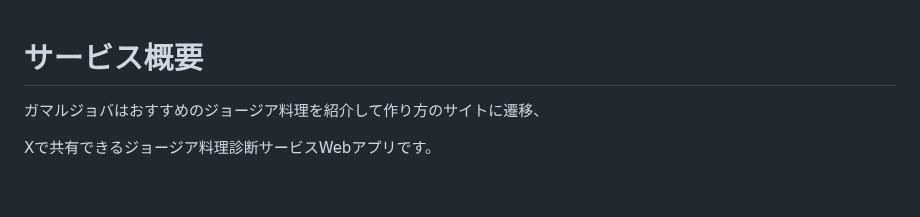
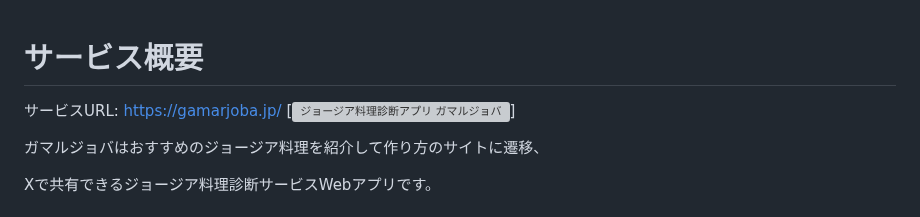
Before and after one commit to Itok1000/master, a Markdown page: README.md, the part around the change. GitHub-like rendering; blank space fills up the shorter version; grey boxes are pictures that could not be loaded.

Commit message:
READMEの修正

```diff
--- a/README.md
+++ b/README.md
@@ -1,4 +1,7 @@
 # サービス概要
+サービスURL: https://gamarjoba.jp/
+[![ジョージア料理診断アプリ ガマルジョバ](https://github.com/user-attachments/assets/286864db-b868-496f-a1ed-55805c6b6295)]
+
 ガマルジョバはおすすめのジョージア料理を紹介して作り方のサイトに遷移、
 
 Xで共有できるジョージア料理診断サービスWebアプリです。
```
